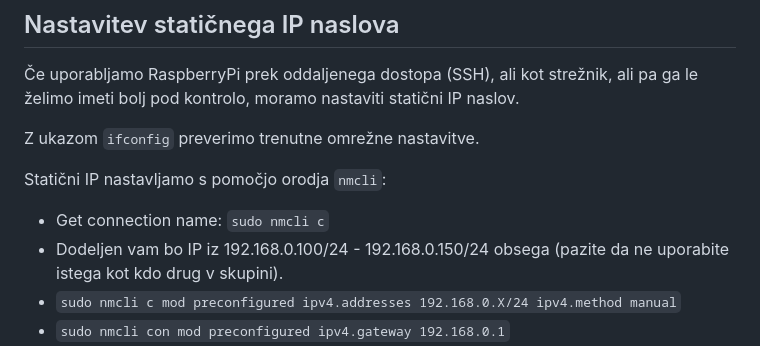
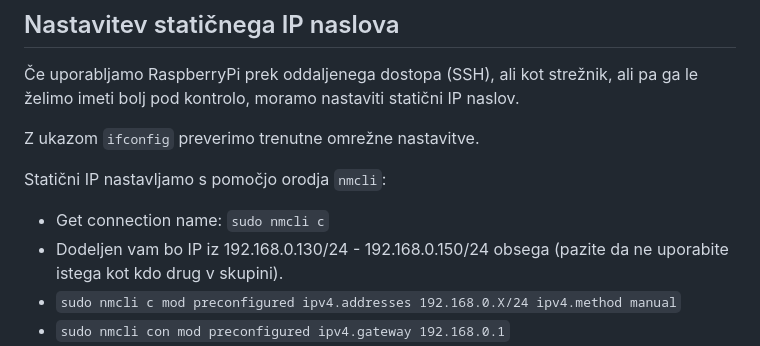
Before and after one commit to icta-tecaji/raspberry-pi-icta, a Markdown page: 04_del_konfiguracija_in_varnost/README.md, the part around the change. GitHub-like rendering.

Commit message:
fix ip range

```diff
--- a/04_del_konfiguracija_in_varnost/README.md
+++ b/04_del_konfiguracija_in_varnost/README.md
@@ -14,7 +14,7 @@ Z ukazom `ifconfig` preverimo trenutne omrežne nastavitve.
 
 Statični IP nastavljamo s pomočjo orodja `nmcli`:
 - Get connection name: `sudo nmcli c`
-- Dodeljen vam bo IP iz 192.168.0.100/24 - 192.168.0.150/24 obsega (pazite da ne uporabite istega kot kdo drug v skupini).
+- Dodeljen vam bo IP iz 192.168.0.130/24 - 192.168.0.150/24 obsega (pazite da ne uporabite istega kot kdo drug v skupini).
 - `sudo nmcli c mod preconfigured ipv4.addresses 192.168.0.X/24 ipv4.method manual`
 - `sudo nmcli con mod preconfigured ipv4.gateway 192.168.0.1`
 - `sudo nmcli con mod preconfigured ipv4.dns "192.168.0.1"`
```
